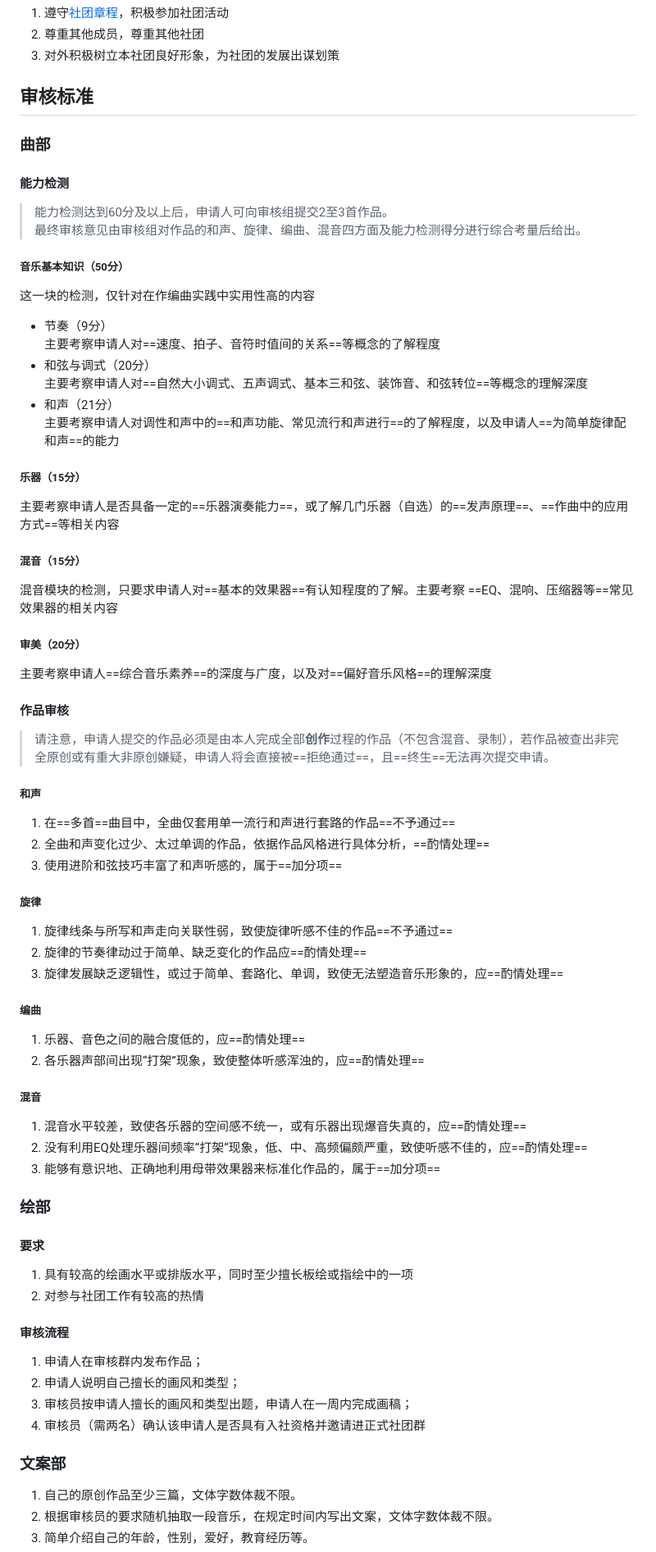
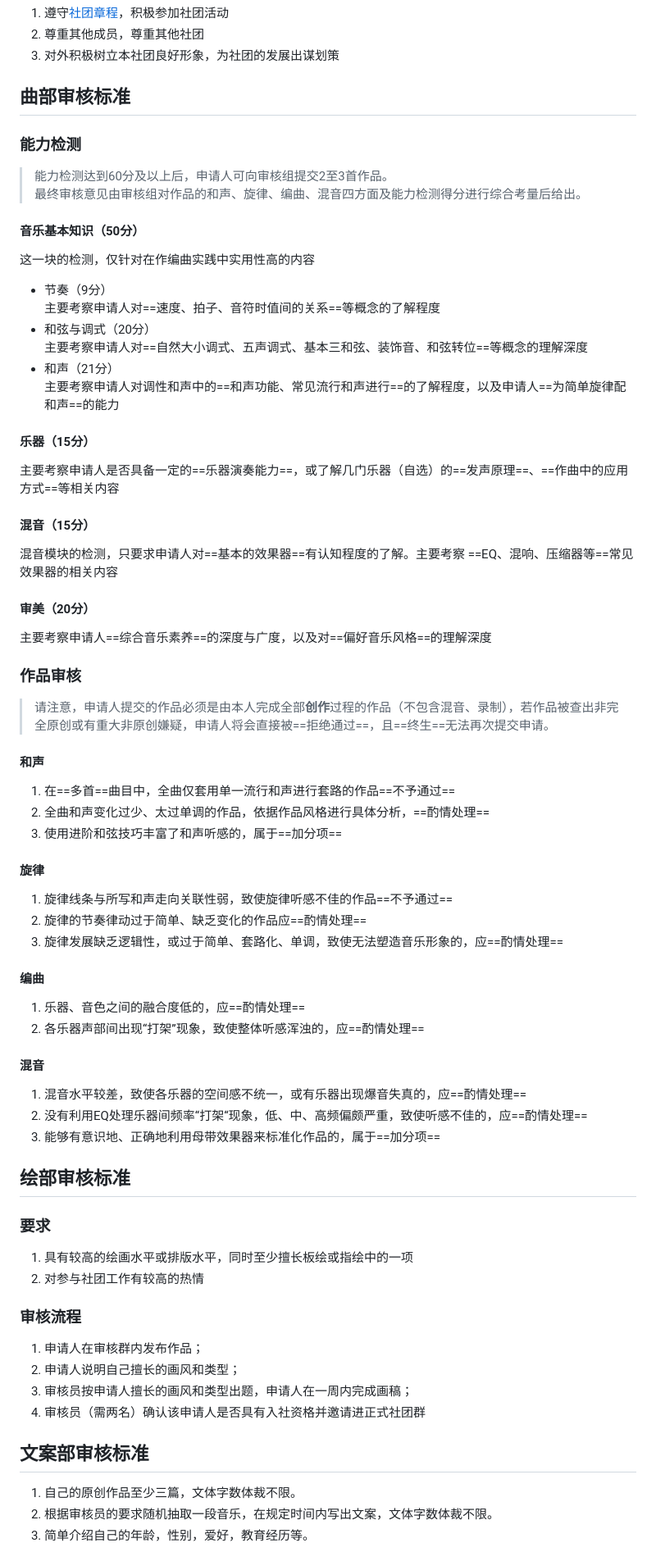
Before and after one commit to Warsic/warsic.github.io, a Markdown page: joinus/index.md, the part around one of its changes. Shown at 82% size. Rendered like a GitHub page.

Commit message:
Update joinus

```diff
--- a/joinus/index.md
+++ b/joinus/index.md
@@ -4,13 +4,12 @@
 2. 尊重其他成员，尊重其他社团
 3. 对外积极树立本社团良好形象，为社团的发展出谋划策
 
-## 审核标准
-### 曲部
-#### 能⼒检测
+## 曲部审核标准
+### 能⼒检测
 > 能⼒检测达到60分及以上后，申请⼈可向审核组提交2⾄3⾸作品。
 > 最终审核意⻅由审核组对作品的和声、旋律、编曲、混⾳四⽅⾯及能⼒检测得分进⾏综合考量后给出。
 
-##### ⾳乐基本知识（50分）
+#### ⾳乐基本知识（50分）
 这⼀块的检测，仅针对在作编曲实践中实⽤性⾼的内容
 - 节奏（9分）
   主要考察申请⼈对==速度、拍⼦、⾳符时值间的关系==等概念的了解程度
@@ -19,49 +18,49 @@
 - 和声（21分）
   主要考察申请⼈对调性和声中的==和声功能、常⻅流⾏和声进⾏==的了解程度，以及申请⼈==为简单旋律配和声==的能⼒
 
-##### 乐器（15分）
+#### 乐器（15分）
 主要考察申请⼈是否具备⼀定的==乐器演奏能⼒==，或了解⼏门乐器（⾃选）的==发声原理==、==作曲中的应⽤⽅式==等相关内容
 
-##### 混⾳（15分）
+#### 混⾳（15分）
 混⾳模块的检测，只要求申请⼈对==基本的效果器==有认知程度的了解。主要考察 ==EQ、混响、压缩器等==常⻅效果器的相关内容
 
-##### 审美（20分）
+#### 审美（20分）
 主要考察申请⼈==综合⾳乐素养==的深度与⼴度，以及对==偏好⾳乐⻛格==的理解深度
 
-#### 作品审核
+### 作品审核
 > 请注意，申请⼈提交的作品必须是由本⼈完成全部**创作**过程的作品（不包含混⾳、录制），若作品被查出⾮完全原创或有重⼤⾮原创嫌疑，申请⼈将会直接被==拒绝通过==，且==终⽣==⽆法再次提交申请。
 
-##### 和声
+#### 和声
 1. 在==多⾸==曲⽬中，全曲仅套⽤单⼀流⾏和声进⾏套路的作品==不予通过==
 2. 全曲和声变化过少、太过单调的作品，依据作品⻛格进⾏具体分析，==酌情处理==
 3. 使⽤进阶和弦技巧丰富了和声听感的，属于==加分项==
 
-##### 旋律
+#### 旋律
 1. 旋律线条与所写和声⾛向关联性弱，致使旋律听感不佳的作品==不予通过==
 2. 旋律的节奏律动过于简单、缺乏变化的作品应==酌情处理==
 3. 旋律发展缺乏逻辑性，或过于简单、套路化、单调，致使⽆法塑造⾳乐形象的，应==酌情处理==
 
-##### 编曲
+#### 编曲
 1. 乐器、⾳⾊之间的融合度低的，应==酌情处理==
 2. 各乐器声部间出现“打架”现象，致使整体听感浑浊的，应==酌情处理==
 
-##### 混⾳
+#### 混⾳
 1. 混⾳⽔平较差，致使各乐器的空间感不统⼀，或有乐器出现爆⾳失真的，应==酌情处理==
 2. 没有利⽤EQ处理乐器间频率“打架“现象，低、中、⾼频偏颇严重，致使听感不佳的，应==酌情处理==
 3. 能够有意识地、正确地利⽤⺟带效果器来标准化作品的，属于==加分项==
 
-### 绘部
-#### 要求
+## 绘部审核标准
+### 要求
 1. 具有较高的绘画水平或排版水平，同时至少擅长板绘或指绘中的一项
 2. 对参与社团工作有较高的热情
 
-#### 审核流程
+### 审核流程
 1. 申请人在审核群内发布作品；
 2. 申请人说明自己擅长的画风和类型；
 3. 审核员按申请人擅长的画风和类型出题，申请人在一周内完成画稿；
 4. 审核员（需两名）确认该申请人是否具有入社资格并邀请进正式社团群
 
-### 文案部
+## 文案部审核标准
 1. 自己的原创作品至少三篇，文体字数体裁不限。
 2. 根据审核员的要求随机抽取一段音乐，在规定时间内写出文案，文体字数体裁不限。
 3. 简单介绍自己的年龄，性别，爱好，教育经历等。
```
Also changed, not shown: other parts of joinus/index.md (+3 -3 lines).
